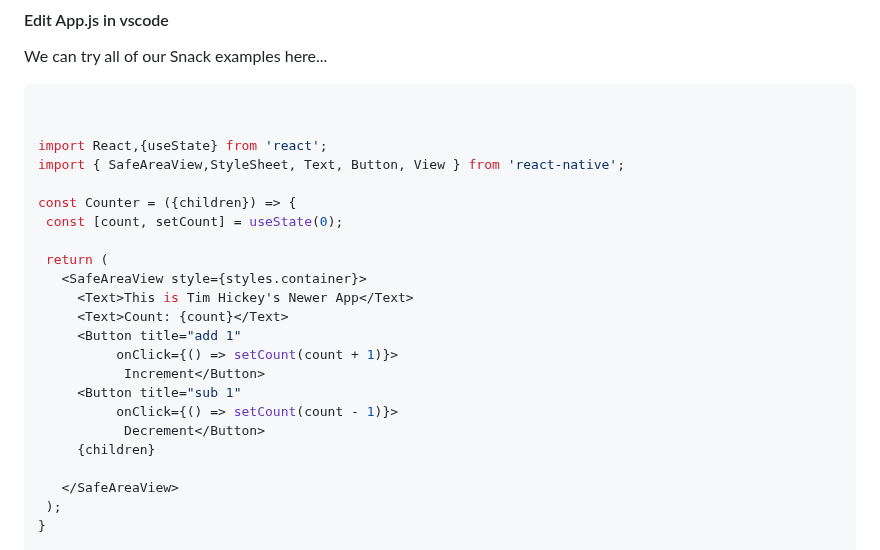
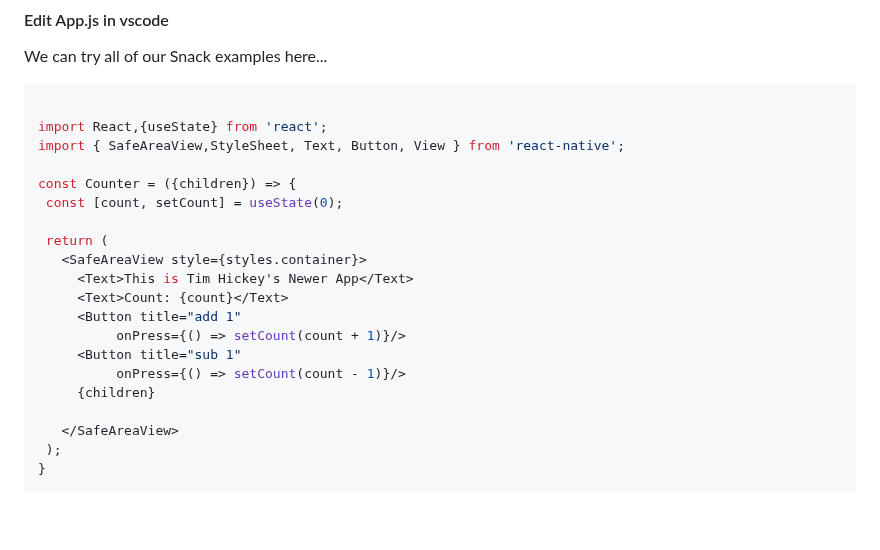
Before and after one commit to tjhickey724/reactnative, a Markdown page: courses/CS153aSum24Brandeis.md, the part around the change. GitHub-like rendering; blank space fills up the shorter version.

````diff
--- a/courses/CS153aSum24Brandeis.md
+++ b/courses/CS153aSum24Brandeis.md
@@ -59,7 +59,6 @@ by going to [https://snack.expo.dev/](https://snack.expo.dev/)
  We can try all of our Snack examples here...
  ``` javascript
 
-
 import React,{useState} from 'react';
 import { SafeAreaView,StyleSheet, Text, Button, View } from 'react-native';
 
@@ -71,11 +70,9 @@ const Counter = ({children}) => {
       <Text>This is Tim Hickey's Newer App</Text>
       <Text>Count: {count}</Text>
       <Button title="add 1"
-           onClick={() => setCount(count + 1)}>
-            Increment</Button>
+           onPress={() => setCount(count + 1)}/>
       <Button title="sub 1"
-           onClick={() => setCount(count - 1)}>
-            Decrement</Button>
+           onPress={() => setCount(count - 1)}/>
       {children}
 
     </SafeAreaView>
````
